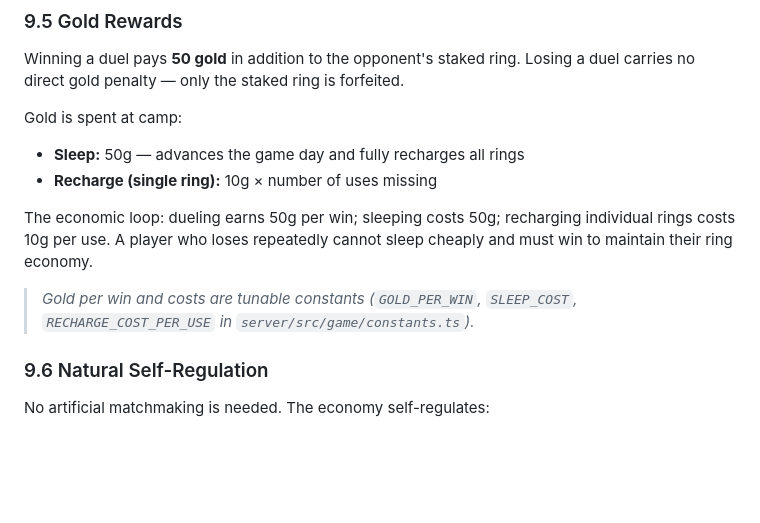
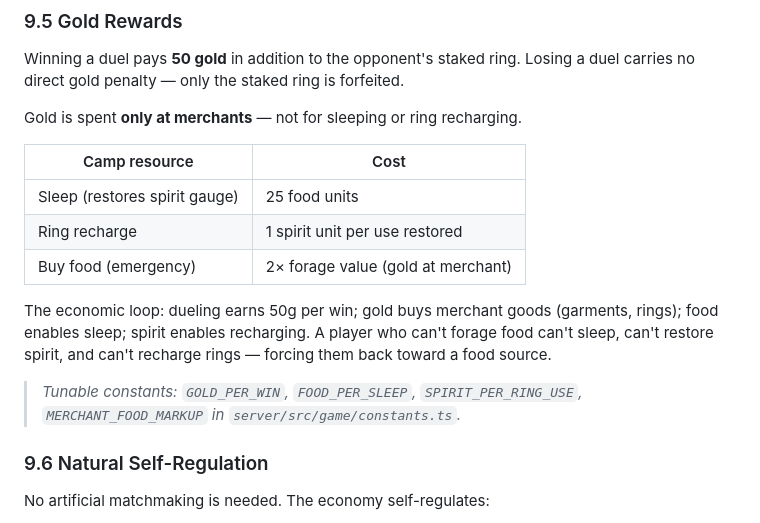
Before and after one commit to krisoye/elemental-rings, a Markdown page: docs/gdd-09-staking-economy.md, the part around the change. Drawn GitHub-style; blank space fills up the shorter version.

Commit message:
docs: fix §9.5 gold rewards — sleep/recharge now food/spirit not gold
§9.5 still described the old economy (sleep 50g, recharge 10g/use).
PR #44 changed this: sleep costs 25 food, recharge costs 1 spirit per
use, gold is now merchants-only. Updated §9.5 to match the implemented
spirit/food economy.

Co-Authored-By: Claude Sonnet 4.6 (1M context) <noreply@anthropic.com>

```diff
--- a/docs/gdd-09-staking-economy.md
+++ b/docs/gdd-09-staking-economy.md
@@ -75,13 +75,17 @@ Each passive fires at specific moments during battle and **costs the Thumb ring
 
 Winning a duel pays **50 gold** in addition to the opponent's staked ring. Losing a duel carries no direct gold penalty — only the staked ring is forfeited.
 
-Gold is spent at camp:
-- **Sleep:** 50g — advances the game day and fully recharges all rings
-- **Recharge (single ring):** 10g × number of uses missing
+Gold is spent **only at merchants** — not for sleeping or ring recharging.
 
-The economic loop: dueling earns 50g per win; sleeping costs 50g; recharging individual rings costs 10g per use. A player who loses repeatedly cannot sleep cheaply and must win to maintain their ring economy.
+| Camp resource | Cost |
+|---|---|
+| Sleep (restores spirit gauge) | 25 food units |
+| Ring recharge | 1 spirit unit per use restored |
+| Buy food (emergency) | 2× forage value (gold at merchant) |
 
-> *Gold per win and costs are tunable constants (`GOLD_PER_WIN`, `SLEEP_COST`, `RECHARGE_COST_PER_USE` in `server/src/game/constants.ts`).*
+The economic loop: dueling earns 50g per win; gold buys merchant goods (garments, rings); food enables sleep; spirit enables recharging. A player who can't forage food can't sleep, can't restore spirit, and can't recharge rings — forcing them back toward a food source.
+
+> *Tunable constants: `GOLD_PER_WIN`, `FOOD_PER_SLEEP`, `SPIRIT_PER_RING_USE`, `MERCHANT_FOOD_MARKUP` in `server/src/game/constants.ts`.*
 
 ### 9.6 Natural Self-Regulation
 No artificial matchmaking is needed. The economy self-regulates:
```
